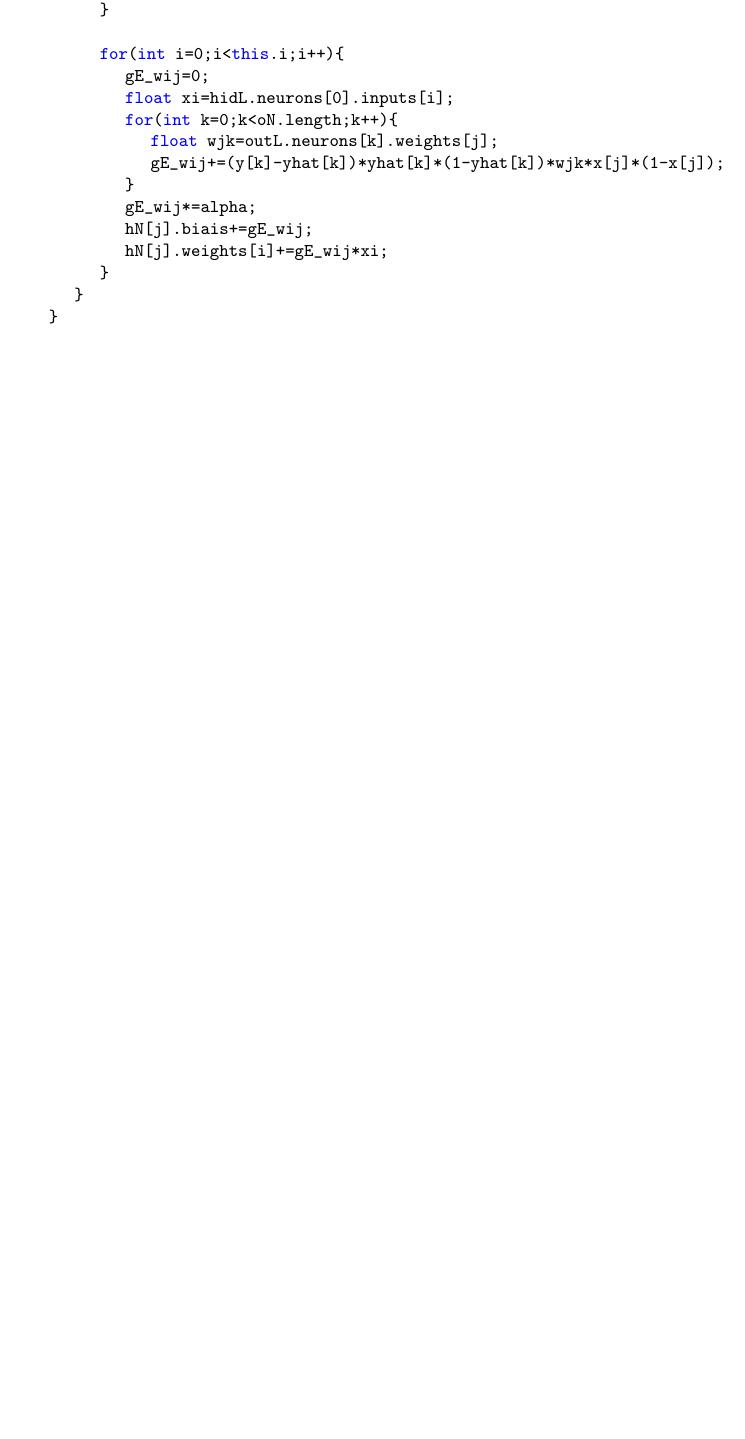
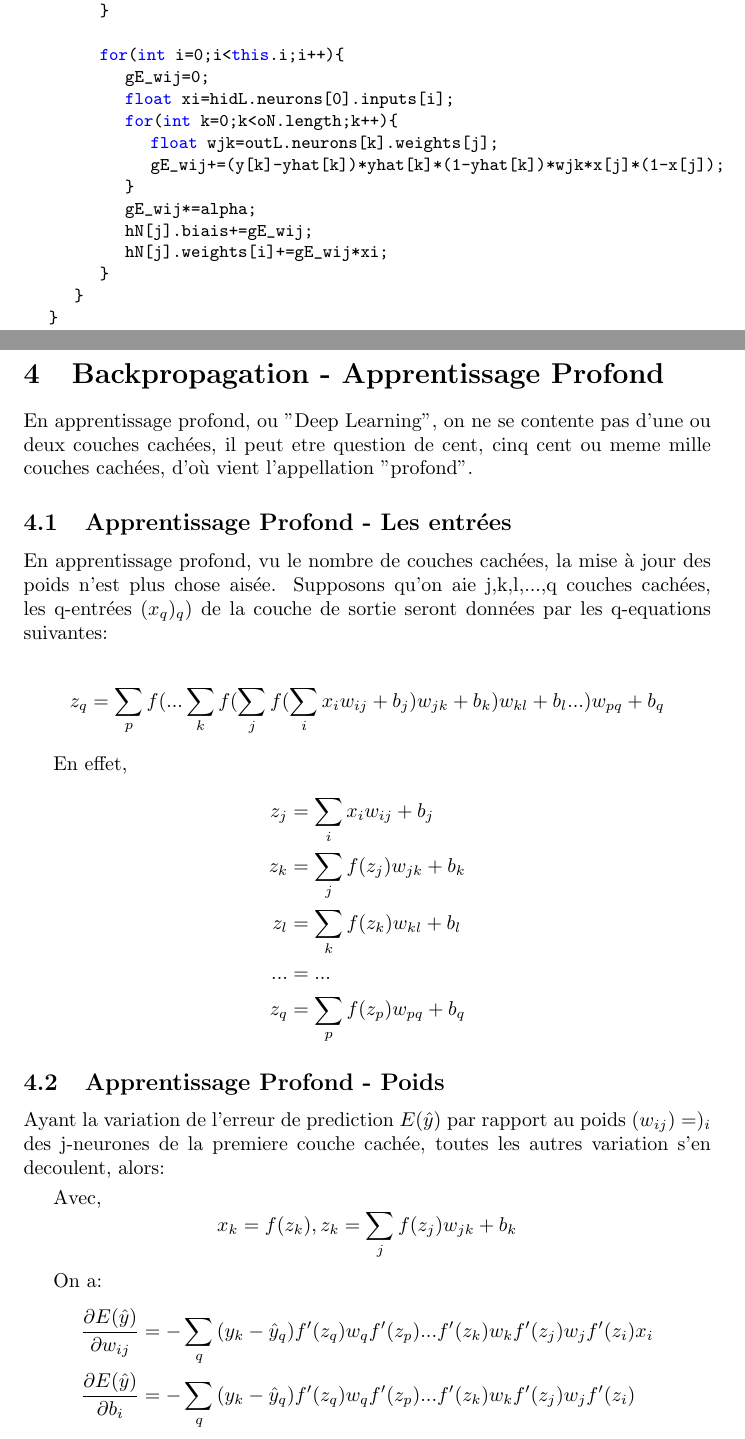
Before and after one commit to RivoLink/AI-Documents, a LaTeX document (backpropagation/document.tex): part of page 8 of 9 before the commit and two parts of pages 8 and 9 of 10 after it, the two joined at a grey line, cut so that both start at the same text, the shorter picture padded with empty space. Compiled offline with pdfLaTeX.

Commit message:
Add Deep Learning

```diff
--- a/backpropagation/document.tex
+++ b/backpropagation/document.tex
@@ -344,5 +347,3 @@ public class Network{
 			}
 		}
 	}
-
-	public Network setInput(float... bits){
@@ -361,0 +356,34 @@ public class Network{
+\section{Backpropagation - Apprentissage Profond}
+
+En apprentissage profond, ou "Deep Learning", on ne se contente pas d'une ou deux couches cachées, il peut etre question de cent, cinq cent ou meme mille couches cachées, d'où vient l'appellation "profond".
+
+
+\subsection{Apprentissage Profond - Les entrées}
+
+En apprentissage profond, vu le nombre de couches cachées, la mise à jour des poids n'est plus chose aisée.
+Supposons qu'on aie j,k,l,...,q couches cachées, les q-entrées $(x_q)_q)$ de la couche de sortie seront données par les q-equations suivantes:
+
+$$z_q=\sum_p{f(... \sum_k{f(\sum_j{f(\sum_i{x_iw_{ij}}+b_j)w_{jk}}+b_k)w_{kl}}+b_l ...)w_{pq}}+b_q$$
+
+En effet,
+\begin{align*}
+z_j&=\sum_i{x_iw_{ij}}+b_j\\
+z_k&=\sum_j{f(z_j)w_{jk}}+b_k\\
+z_l&=\sum_k{f(z_k)w_{kl}}+b_l\\
+...&=...\\
+z_q&=\sum_p{f(z_p)w_{pq}}+b_q
+\end{align*}
+
+\subsection{Apprentissage Profond - Poids}
+Ayant la variation de l'erreur de prediction $E(\hat{y})$ par rapport au poids $(w_{ij})=)_i$ des j-neurones de la premiere couche cachée, toutes les autres variation s'en decoulent, alors:
+
+\smallbreak
+
+Avec,
+$$x_k=f(z_k), z_k=\sum_j{f(z_j)w_{jk}}+b_k$$
+
+On a:
+\begin{align*}
+\frac{\partial{E(\hat{y})}}{\partial{w_{ij}}}&=-\sum_q{(y_k-\hat{y}_q)}{f'(z_q)}{w_q}{f'(z_p)}...{f'(z_k)}{w_k}{f'(z_j)}{w_j}{f'(z_i)}x_i\\
+\frac{\partial{E(\hat{y})}}{\partial{b_i}}&=-\sum_q{(y_k-\hat{y}_q)}{f'(z_q)}{w_q}{f'(z_p)}...{f'(z_k)}{w_k}{f'(z_j)}{w_j}{f'(z_i)}
+\end{align*}
```
Also changed, not shown: backpropagation/backpropagation.pdf, backpropagation/document.tex (39 more changed lines).
